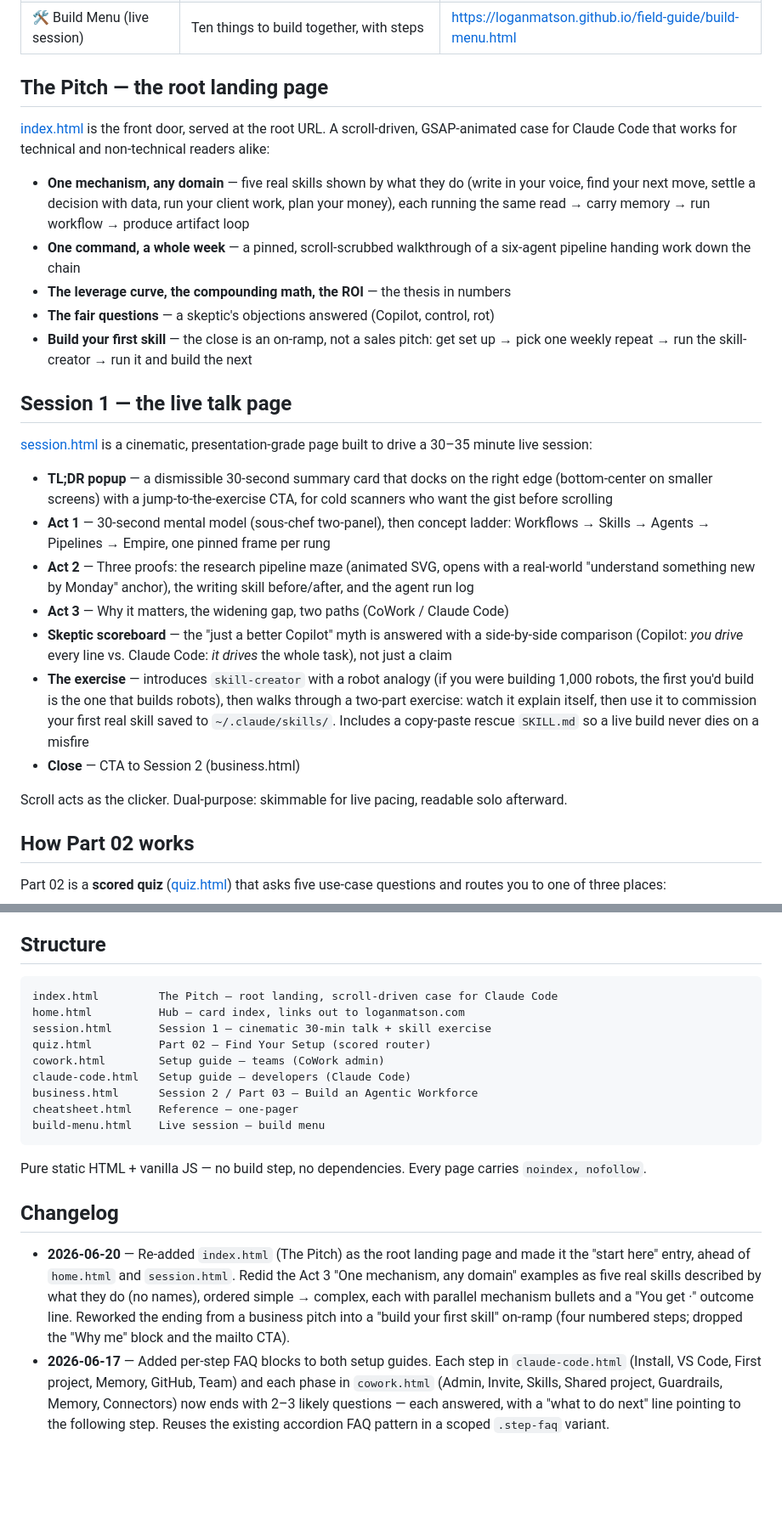
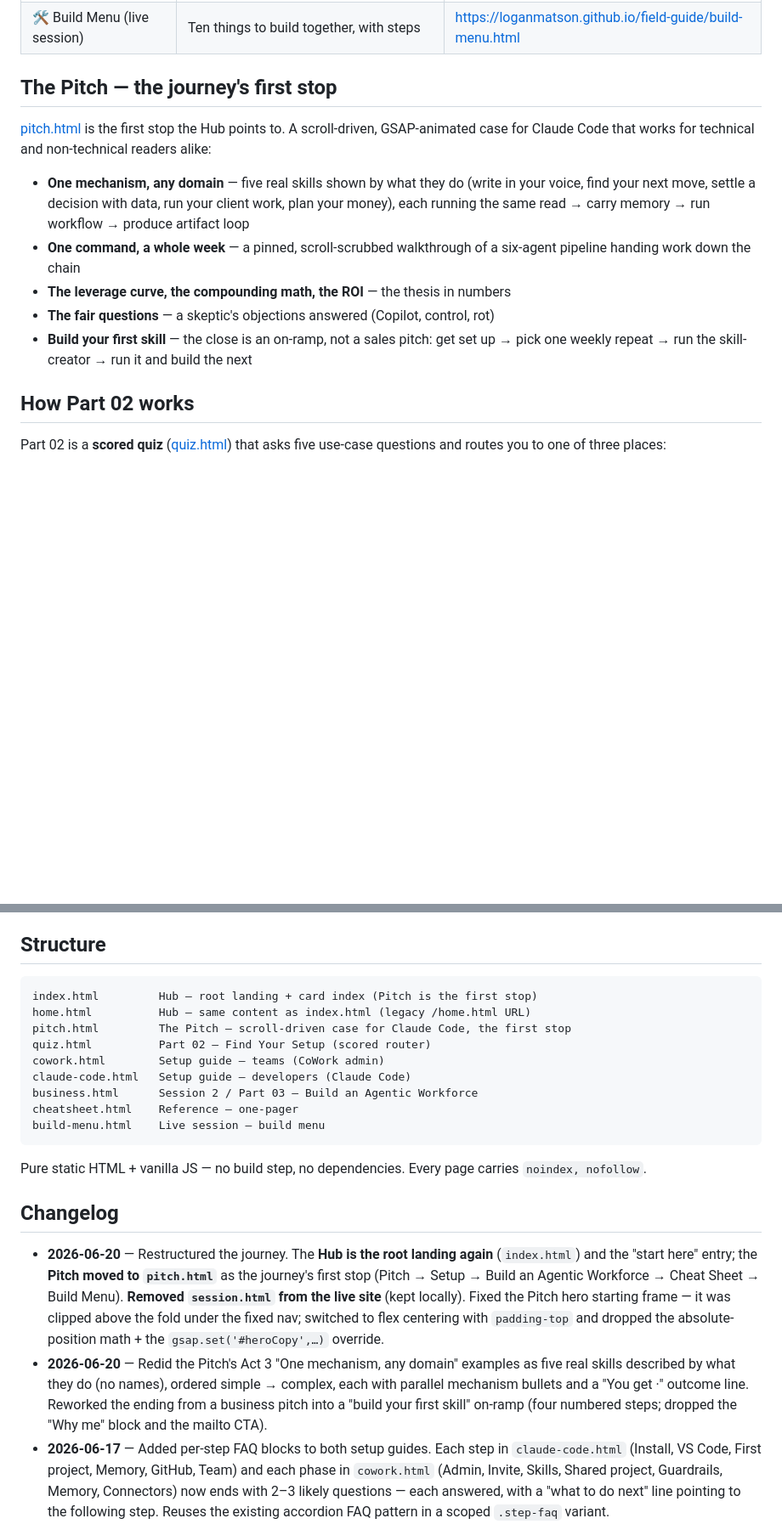
Before and after one commit to loganmatson/field-guide, a Markdown page: README.md, 2 parts joined by grey strips. Shown at 85% size. Rendered like a GitHub page; blank space fills up the shorter version.

Commit message:
README: Hub is root + start here, Pitch is pitch.html (first stop), session removed from live site; +hero-fix changelog
Co-Authored-By: Claude Opus 4.8 <noreply@anthropic.com>

````diff
--- a/README.md
+++ b/README.md
@@ -20,29 +19,15 @@ A short, guided set on what Claude is, how to set it up, and how to build with i
 | 📄 Cheat Sheet (one-pager) | Dense, scannable command + pattern reference | https://loganmatson.github.io/field-guide/cheatsheet.html |
 | 🛠 Build Menu (live session) | Ten things to build together, with steps | https://loganmatson.github.io/field-guide/build-menu.html |
 
-## The Pitch — the root landing page
+## The Pitch — the journey's first stop
 
-[index.html](https://loganmatson.github.io/field-guide/) is the front door, served at the root URL. A scroll-driven, GSAP-animated case for Claude Code that works for technical and non-technical readers alike:
+[pitch.html](https://loganmatson.github.io/field-guide/pitch.html) is the first stop the Hub points to. A scroll-driven, GSAP-animated case for Claude Code that works for technical and non-technical readers alike:
 
 - **One mechanism, any domain** — five real skills shown by what they do (write in your voice, find your next move, settle a decision with data, run your client work, plan your money), each running the same read → carry memory → run workflow → produce artifact loop
 - **One command, a whole week** — a pinned, scroll-scrubbed walkthrough of a six-agent pipeline handing work down the chain
 - **The leverage curve, the compounding math, the ROI** — the thesis in numbers
 - **The fair questions** — a skeptic's objections answered (Copilot, control, rot)
 - **Build your first skill** — the close is an on-ramp, not a sales pitch: get set up → pick one weekly repeat → run the skill-creator → run it and build the next
-
-## Session 1 — the live talk page
-
-[session.html](https://loganmatson.github.io/field-guide/session.html) is a cinematic, presentation-grade page built to drive a 30–35 minute live session:
-
-- **TL;DR popup** — a dismissible 30-second summary card that docks on the right edge (bottom-center on smaller screens) with a jump-to-the-exercise CTA, for cold scanners who want the gist before scrolling
-- **Act 1** — 30-second mental model (sous-chef two-panel), then concept ladder: Workflows → Skills → Agents → Pipelines → Empire, one pinned frame per rung
-- **Act 2** — Three proofs: the research pipeline maze (animated SVG, opens with a real-world "understand something new by Monday" anchor), the writing skill before/after, and the agent run log
-- **Act 3** — Why it matters, the widening gap, two paths (CoWork / Claude Code)
-- **Skeptic scoreboard** — the "just a better Copilot" myth is answered with a side-by-side comparison (Copilot: *you drive* every line vs. Claude Code: *it drives* the whole task), not just a claim
-- **The exercise** — introduces `skill-creator` with a robot analogy (if you were building 1,000 robots, the first you'd build is the one that builds robots), then walks through a two-part exercise: watch it explain itself, then use it to commission your first real skill saved to `~/.claude/skills/`. Includes a copy-paste rescue `SKILL.md` so a live build never dies on a misfire
-- **Close** — CTA to Session 2 (business.html)
-
-Scroll acts as the clicker. Dual-purpose: skimmable for live pacing, readable solo afterward.
 
 ## How Part 02 works
 
@@ -59,9 +44,9 @@ Both setup guides are fully interactive: collapsible sections, copy-to-clipboard
 ## Structure
 
 ```
-index.html         The Pitch — root landing, scroll-driven case for Claude Code
-home.html          Hub — card index, links out to loganmatson.com
-session.html       Session 1 — cinematic 30-min talk + skill exercise
+index.html         Hub — root landing + card index (Pitch is the first stop)
+home.html          Hub — same content as index.html (legacy /home.html URL)
+pitch.html         The Pitch — scroll-driven case for Claude Code, the first stop
 quiz.html          Part 02 — Find Your Setup (scored router)
 cowork.html        Setup guide — teams (CoWork admin)
 claude-code.html   Setup guide — developers (Claude Code)
@@ -74,7 +59,8 @@ Pure static HTML + vanilla JS — no build step, no dependencies. Every page car
 
 ## Changelog
 
-- **2026-06-20** — Re-added `index.html` (The Pitch) as the root landing page and made it the "start here" entry, ahead of `home.html` and `session.html`. Redid the Act 3 "One mechanism, any domain" examples as five real skills described by what they do (no names), ordered simple → complex, each with parallel mechanism bullets and a "You get ·" outcome line. Reworked the ending from a business pitch into a "build your first skill" on-ramp (four numbered steps; dropped the "Why me" block and the mailto CTA).
+- **2026-06-20** — Restructured the journey. The **Hub is the root landing again** (`index.html`) and the "start here" entry; the **Pitch moved to `pitch.html`** as the journey's first stop (Pitch → Setup → Build an Agentic Workforce → Cheat Sheet → Build Menu). **Removed `session.html` from the live site** (kept locally). Fixed the Pitch hero starting frame — it was clipped above the fold under the fixed nav; switched to flex centering with `padding-top` and dropped the absolute-position math + the `gsap.set('#heroCopy',…)` override.
+- **2026-06-20** — Redid the Pitch's Act 3 "One mechanism, any domain" examples as five real skills described by what they do (no names), ordered simple → complex, each with parallel mechanism bullets and a "You get ·" outcome line. Reworked the ending from a business pitch into a "build your first skill" on-ramp (four numbered steps; dropped the "Why me" block and the mailto CTA).
 - **2026-06-17** — Added per-step FAQ blocks to both setup guides. Each step in `claude-code.html` (Install, VS Code, First project, Memory, GitHub, Team) and each phase in `cowork.html` (Admin, Invite, Skills, Shared project, Guardrails, Memory, Connectors) now ends with 2–3 likely questions — each answered, with a "what to do next" line pointing to the following step. Reuses the existing accordion FAQ pattern in a scoped `.step-faq` variant.
 - **2026-06-17** — Refined both session pages from a review pass. `session.html`: added a dismissible 30-second TL;DR popup docked on the right edge (bottom-center on narrow screens, with a re-open handle); reframed Proof 1 to open with a real-world "understand something new by Monday" anchor before the diagram; rebuilt the "just a better Copilot" answer as a balanced *you drive / it drives* side-by-side; added a readability scrim behind the pinned Act scenes so copy stays legible over the drifting particle field; added a copy-paste rescue `SKILL.md` to the exercise. `business.html`: added an inbound "from Session 1" bridge under the hero (you built `/interview`, here's where it lives), and reframed the six-building-blocks lede to call out **hooks** and **MCP** as the two capabilities Copilot has no answer for, with a per-card badge.
 - **2026-06-12** — Added 30-second mental model scene (sous-chef two-panel) to `session.html` between hook and concept ladder. Removed `index.html` (Why Claude) from the live site; stored locally. Added `skill-creator` robot analogy section above the exercise.
````
Also changed, not shown: other parts of README.md (+3 -4 lines).
